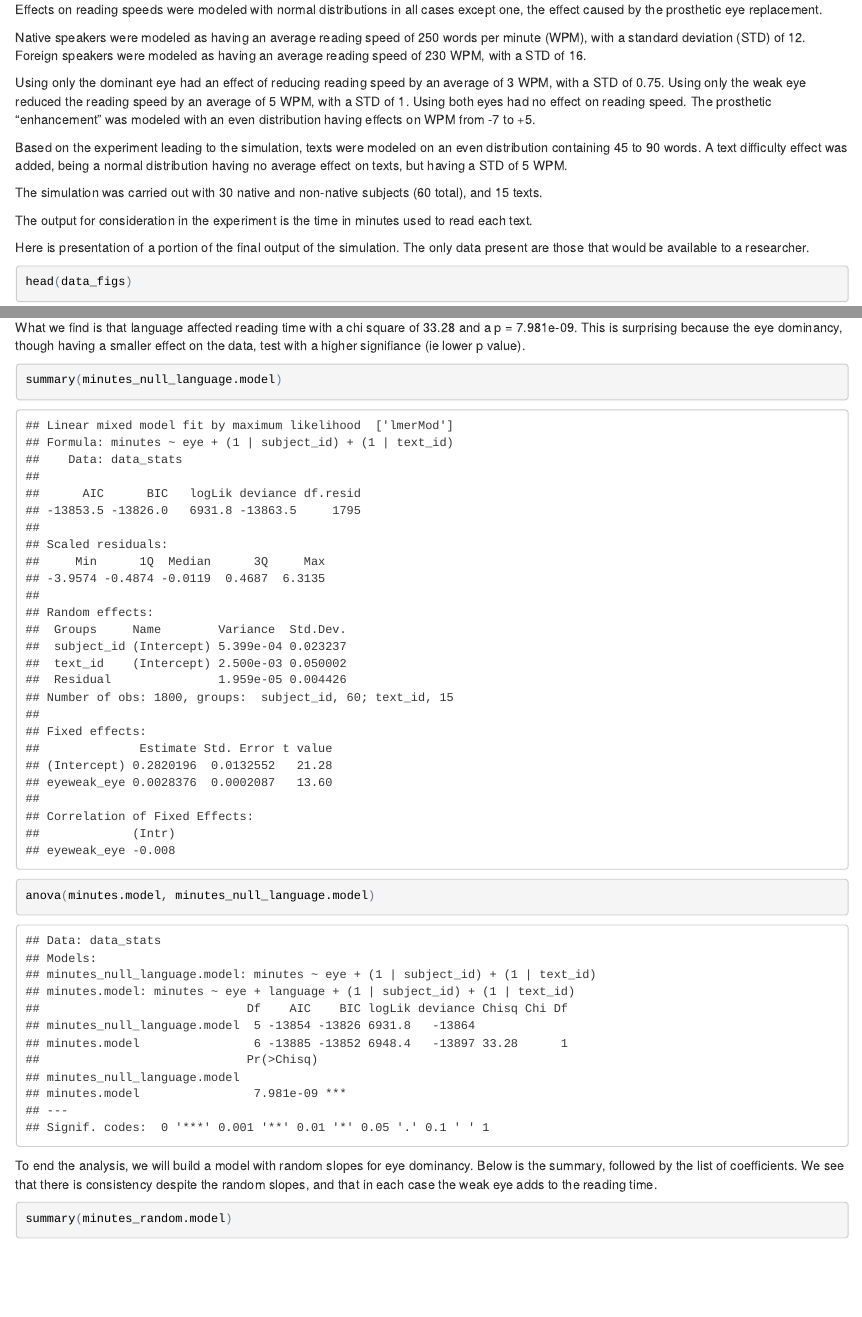
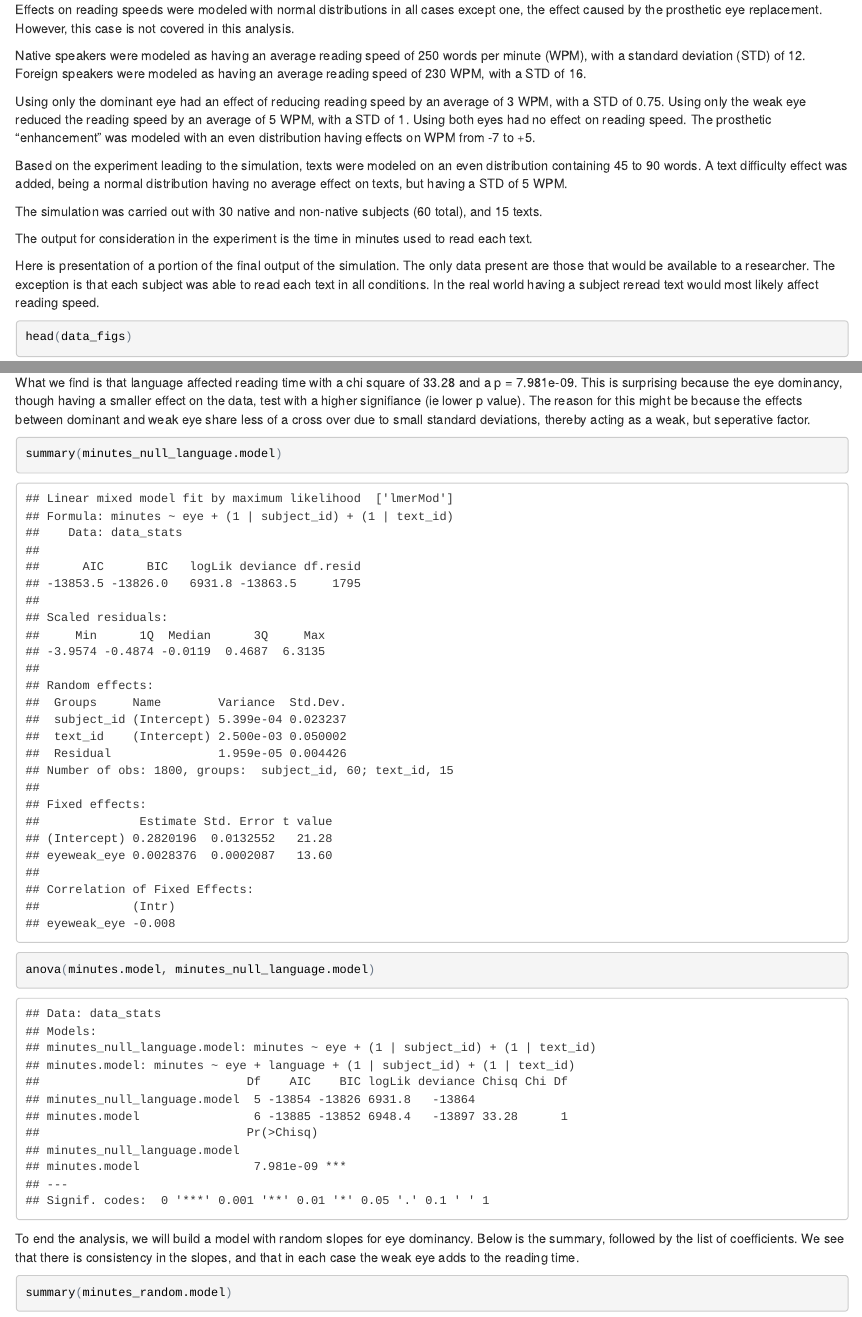
Before and after one commit to MarietteM/PCBS-ReadingSpeed, an R Markdown document (Analysis/write_up/reading_speed_markdown.Rmd): the page in a window 1100 px wide, from 300 px down, and a second part further down, joined at a grey line. The pictures show the output file Analysis/write_up/reading_speed_markdown.html that the author committed with the source, opened offline.

Commit message:
Corrected spelling mistakes in R Markdown Created PDF incase HTML version didn't work

````diff
--- a/Analysis/write_up/reading_speed_markdown.Rmd
+++ b/Analysis/write_up/reading_speed_markdown.Rmd
@@ -2,7 +2,9 @@
 title: "Reading Speed Simulator Analysis"
 author: "Jonny Giordano"
 date: "January 24, 2019"
-output: html_document
+output:
+  pdf_document: default
+  html_document: default
 ---
 
 ```{r}
@@ -13,7 +15,7 @@ load("reading_speed_environment.RData")
 
 A Reading Speed Simulator was built in R Version 3.2.3. The simulation was to model the effects of eye dominancy and native language, respective to the text, on reading speed. The simulation was based on a partially completed reading speed experiment. The intention of this analysis is to show that the parameter settings in the simulation can be retrieved, and to create a linear mixed model on the data.
 
-Effects on reading speeds were modeled with normal distributions in all cases except one, the effect caused by the prosthetic eye replacement.
+Effects on reading speeds were modeled with normal distributions in all cases except one, the effect caused by the prosthetic eye replacement. However, this case is not covered in this analysis.
 
 Native speakers were modeled as having an average reading speed of 250 words per minute (WPM), with a standard deviation (STD) of 12. Foreign speakers were modeled as having an average reading speed of 230 WPM, with a STD of 16.
 
@@ -26,7 +28,7 @@ The simulation was carried out with 30 native and non-native subjects (60 total)
 The output for consideration in the experiment is the time in minutes used to read each text.
 
 
-Here is presentation of a portion of the final output of the simulation. The only data present are those that would be available to a researcher.
+Here is presentation of a portion of the final output of the simulation. The only data present are those that would be available to a researcher. The exception is that each subject was able to read each text in all conditions. In the real world having a subject reread text would most likely affect reading speed.
 
 ```{r}
 head(data_figs)
@@ -123,7 +125,7 @@ anova(minutes.model, minutes_null_eye.model)
 
 Next we create our null model, excluding language as a fixed effect and again test with an ANOVA.
 
-What we find is that language affected reading time with a chi square of 33.28 and a p = 7.981e-09. This is surprising because the eye dominancy, though having a smaller effect on the data, test with a higher signifiance (ie lower p value).
+What we find is that language affected reading time with a chi square of 33.28 and a p = 7.981e-09. This is surprising because the eye dominancy, though having a smaller effect on the data, test with a higher signifiance (ie lower p value). The reason for this might be because the effects between dominant and weak eye share less of a cross over due to small standard deviations, thereby acting as a weak, but seperative factor.
 
 
 ```{r, fig.align='center'}
````
Also changed, not shown: Analysis/write_up/reading_speed_markdown.html, Analysis/write_up/reading_speed_markdown.pdf (added), Analysis/write_up/reading_speed_markdown.Rmd (2 more changed lines).
